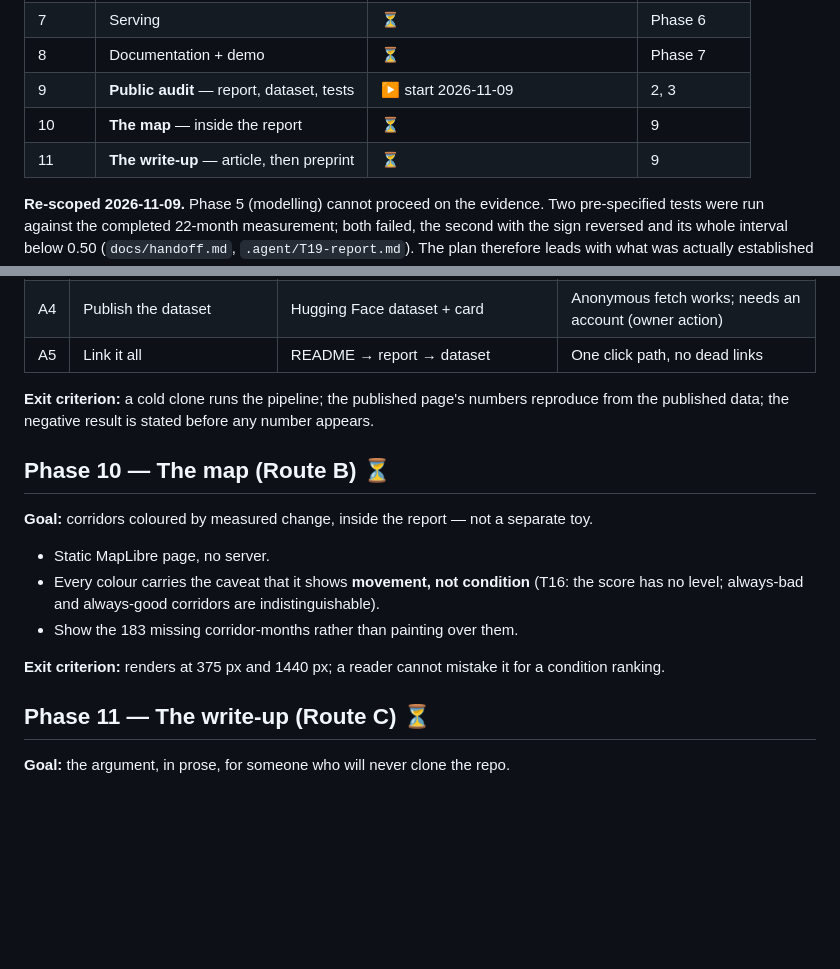
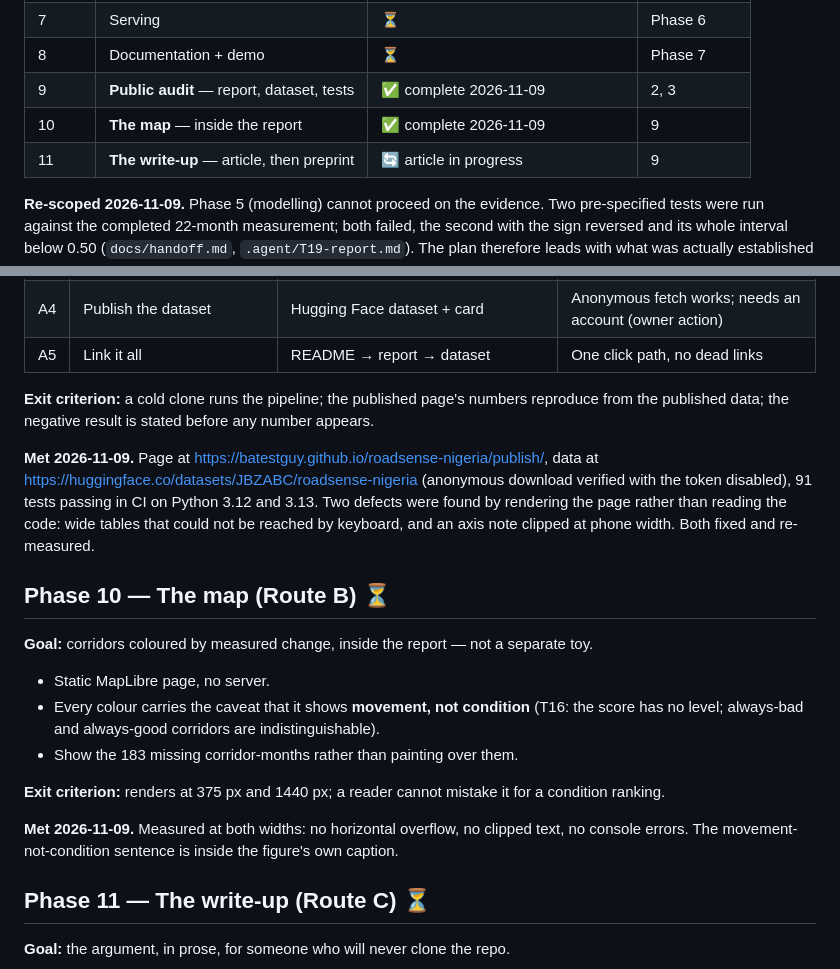
Before and after one commit to batestguy/roadsense-nigeria, a Markdown page: docs/phases.md, 2 parts joined by grey strips. Rendered like a GitHub page; blank space fills up the shorter version.

```diff
--- a/docs/phases.md
+++ b/docs/phases.md
@@ -17,9 +17,9 @@ overlap only where stated. If a phase slips, cut scope from the end of the plan
 | 6 | Optimisation | ⏳ | Phase 5 |
 | 7 | Serving | ⏳ | Phase 6 |
 | 8 | Documentation + demo | ⏳ | Phase 7 |
-| 9 | **Public audit** — report, dataset, tests | ▶ start 2026-11-09 | 2, 3 |
-| 10 | **The map** — inside the report | ⏳ | 9 |
-| 11 | **The write-up** — article, then preprint | ⏳ | 9 |
+| 9 | **Public audit** — report, dataset, tests | ✅ complete 2026-11-09 | 2, 3 |
+| 10 | **The map** — inside the report | ✅ complete 2026-11-09 | 9 |
+| 11 | **The write-up** — article, then preprint | 🔄 article in progress | 9 |
 
 **Re-scoped 2026-11-09.** Phase 5 (modelling) cannot proceed on the evidence. Two pre-specified
 tests were run against the completed 22-month measurement; both failed, the second with the sign
@@ -224,6 +224,13 @@ Four charts carry the whole story:
 **Exit criterion:** a cold clone runs the pipeline; the published page's numbers reproduce from the
 published data; the negative result is stated before any number appears.
 
+**Met 2026-11-09.** Page at
+<https://batestguy.github.io/roadsense-nigeria/publish/>, data at
+<https://huggingface.co/datasets/JBZABC/roadsense-nigeria> (anonymous download verified with the
+token disabled), 91 tests passing in CI on Python 3.12 and 3.13. Two defects were found by rendering
+the page rather than reading the code: wide tables that could not be reached by keyboard, and an axis
+note clipped at phone width. Both fixed and re-measured.
+
 ## Phase 10 — The map (Route B) ⏳
 
 **Goal:** corridors coloured by measured change, inside the report — not a separate toy.
@@ -235,6 +242,9 @@ published data; the negative result is stated before any number appears.
 
 **Exit criterion:** renders at 375 px and 1440 px; a reader cannot mistake it for a condition ranking.
 
+**Met 2026-11-09.** Measured at both widths: no horizontal overflow, no clipped text, no console
+errors. The movement-not-condition sentence is inside the figure's own caption.
+
 ## Phase 11 — The write-up (Route C) ⏳
 
 **Goal:** the argument, in prose, for someone who will never clone the repo.
```
Also changed, not shown: README.md (+10 -4 lines), docs/article.md (added, +141 -0 lines).
